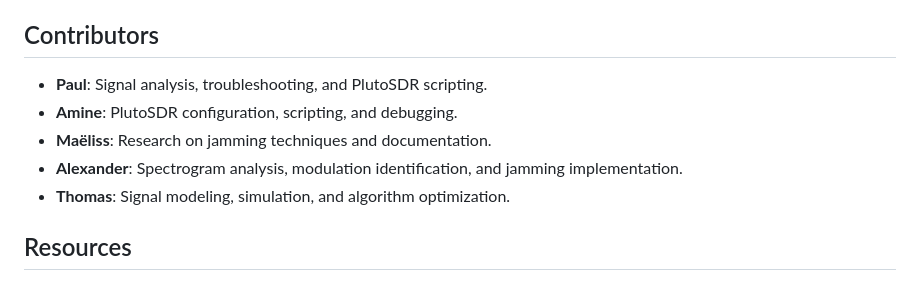
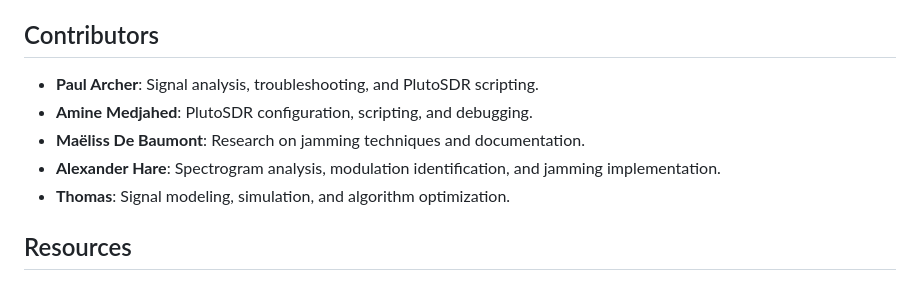
Before and after one commit to archer-paul/AppleJam-RFMayhem, a Markdown page: README.md, the part around the change. Drawn GitHub-style.

Commit message:
More detailed README.md

```diff
--- a/README.md
+++ b/README.md
@@ -40,10 +40,10 @@ AppleJam is a project that explores signal jamming and decoding using PlutoSDR (
 - Improving signal decoding and reconstruction for practical applications.
 
 ## Contributors
-- **Paul**: Signal analysis, troubleshooting, and PlutoSDR scripting.
-- **Amine**: PlutoSDR configuration, scripting, and debugging.
-- **Maëliss**: Research on jamming techniques and documentation.
-- **Alexander**: Spectrogram analysis, modulation identification, and jamming implementation.
+- **Paul Archer**: Signal analysis, troubleshooting, and PlutoSDR scripting.
+- **Amine Medjahed**: PlutoSDR configuration, scripting, and debugging.
+- **Maëliss De Baumont**: Research on jamming techniques and documentation.
+- **Alexander Hare**: Spectrogram analysis, modulation identification, and jamming implementation.
 - **Thomas**: Signal modeling, simulation, and algorithm optimization.
 
 ## Resources
```
